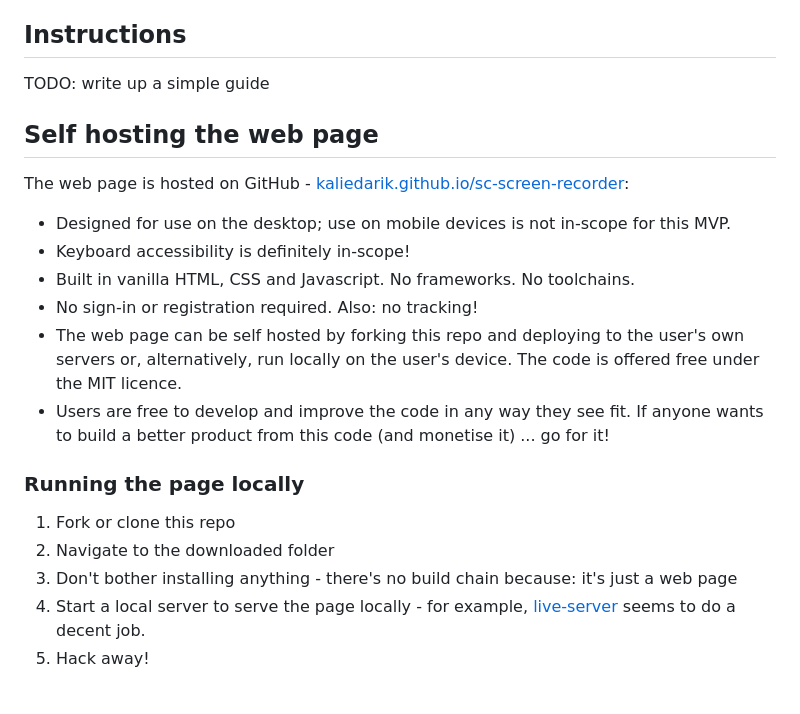
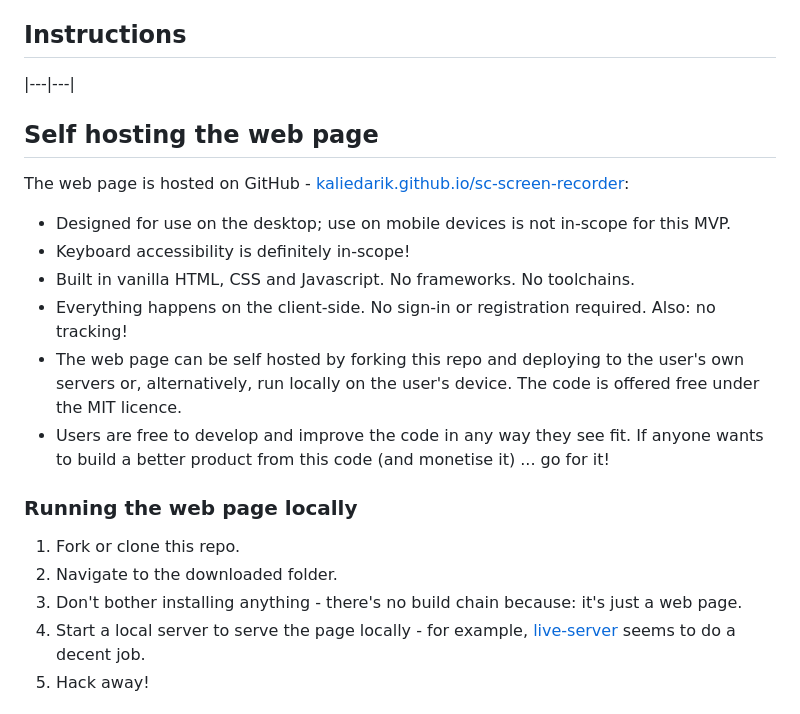
Before and after one commit to KaliedaRik/sc-screen-recorder, a Markdown page: README.md, the part around the change. Rendered like a GitHub page.

```diff
--- a/README.md
+++ b/README.md
@@ -15,21 +15,23 @@ There's probably other use cases for the web page. But I only care about bug rep
 The code in this repo is supplied as a Minimum Viable Product. It has not been built for the generation of professional-grade video assets. You have been warned!
 
 ## Instructions
-TODO: write up a simple guide
+
+|---|---|
+
 
 ## Self hosting the web page
 The web page is hosted on GitHub - [kaliedarik.github.io/sc-screen-recorder](https://kaliedarik.github.io/sc-screen-recorder/):
 + Designed for use on the desktop; use on mobile devices is not in-scope for this MVP.
 + Keyboard accessibility is definitely in-scope!
 + Built in vanilla HTML, CSS and Javascript. No frameworks. No toolchains.
-+ No sign-in or registration required. Also: no tracking!
++ Everything happens on the client-side. No sign-in or registration required. Also: no tracking!
 + The web page can be self hosted by forking this repo and deploying to the user's own servers or, alternatively, run locally on the user's device. The code is offered free under the MIT licence.
 + Users are free to develop and improve the code in any way they see fit. If anyone wants to build a better product from this code (and monetise it) ... go for it!
 
-### Running the page locally
-1. Fork or clone this repo
-2. Navigate to the downloaded folder
-3. Don't bother installing anything - there's no build chain because: it's just a web page
+### Running the web page locally
+1. Fork or clone this repo.
+2. Navigate to the downloaded folder.
+3. Don't bother installing anything - there's no build chain because: it's just a web page.
 4. Start a local server to serve the page locally - for example, [live-server](https://github.com/tapio/live-server) seems to do a decent job.
 5. Hack away!
 
```
